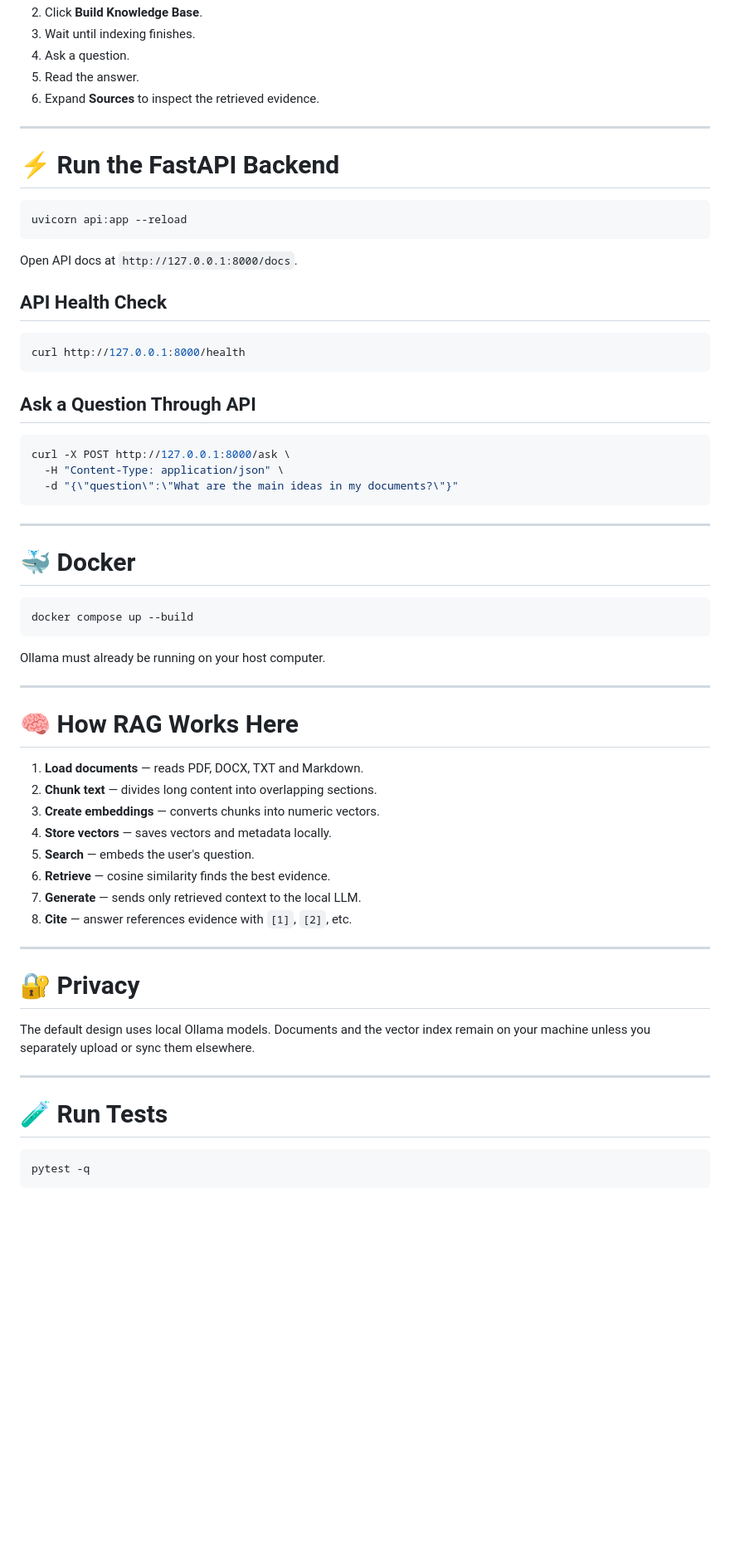
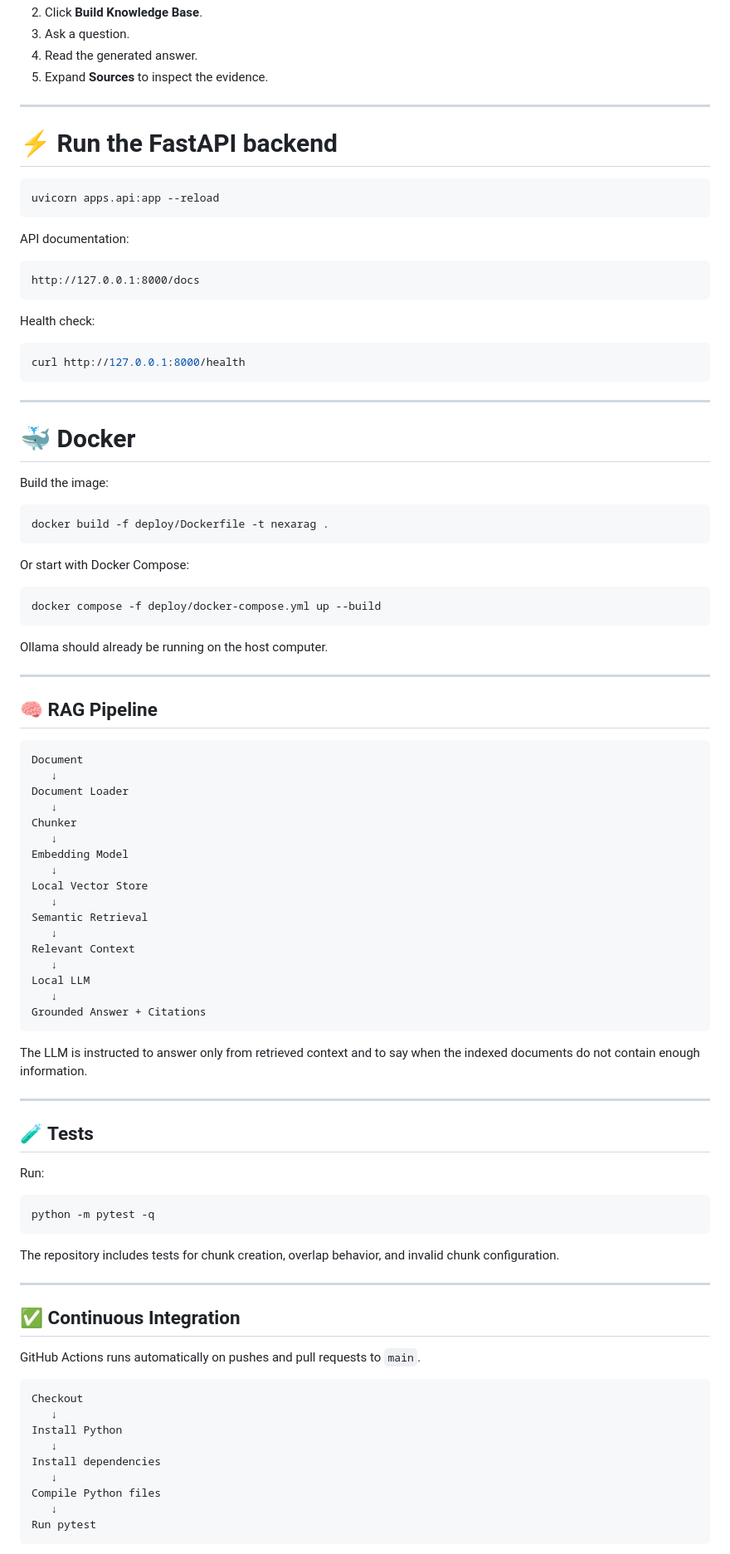
Before and after one commit to ayansayyad7000-png/NexaRAG-AI-Research-Copilot, a Markdown page: README.md, the part around one of its changes. Shown at 83% size. Rendered like a GitHub page; blank space fills up the shorter version.

Commit message:
Update README for modular project structure

````diff
--- a/README.md
+++ b/README.md
@@ -237,65 +227,99 @@ Open `http://localhost:8501`.
 2. Click **Build Knowledge Base**.
-3. Wait until indexing finishes.
-4. Ask a question.
-5. Read the answer.
-6. Expand **Sources** to inspect the retrieved evidence.
+3. Ask a question.
+4. Read the generated answer.
+5. Expand **Sources** to inspect the evidence.
 
 ---
 
-# ⚡ Run the FastAPI Backend
+# ⚡ Run the FastAPI backend
 
 ```bash
-uvicorn api:app --reload
+uvicorn apps.api:app --reload
 ```
 
-Open API docs at `http://127.0.0.1:8000/docs`.
+API documentation:
 
-## API Health Check
+```text
+http://127.0.0.1:8000/docs
+```
+
+Health check:
 
 ```bash
 curl http://127.0.0.1:8000/health
-```
-
-## Ask a Question Through API
-
-```bash
-curl -X POST http://127.0.0.1:8000/ask \
-  -H "Content-Type: application/json" \
-  -d "{\"question\":\"What are the main ideas in my documents?\"}"
 ```
 
 ---
 
 # 🐳 Docker
 
+Build the image:
+
 ```bash
-docker compose up --build
+docker build -f deploy/Dockerfile -t nexarag .
 ```
 
-Ollama must already be running on your host computer.
+Or start with Docker Compose:
+
+```bash
+docker compose -f deploy/docker-compose.yml up --build
+```
+
+Ollama should already be running on the host computer.
 
 ---
 
-# 🧠 How RAG Works Here
+## 🧠 RAG Pipeline
 
-1. **Load documents** — reads PDF, DOCX, TXT and Markdown.
-2. **Chunk text** — divides long content into overlapping sections.
-3. **Create embeddings** — converts chunks into numeric vectors.
-4. **Store vectors** — saves vectors and metadata locally.
-5. **Search** — embeds the user's question.
-6. **Retrieve** — cosine similarity finds the best evidence.
-7. **Generate** — sends only retrieved context to the local LLM.
-8. **Cite** — answer references evidence with `[1]`, `[2]`, etc.
+```text
+Document
+   ↓
+Document Loader
+   ↓
+Chunker
+   ↓
+Embedding Model
+   ↓
+Local Vector Store
+   ↓
+Semantic Retrieval
+   ↓
+Relevant Context
+   ↓
+Local LLM
+   ↓
+Grounded Answer + Citations
+```
+
+The LLM is instructed to answer only from retrieved context and to say when the indexed documents do not contain enough information.
 
 ---
 
-# 🔐 Privacy
+## 🧪 Tests
 
-The default design uses local Ollama models. Documents and the vector index remain on your machine unless you separately upload or sync them elsewhere.
+Run:
+
+```bash
+python -m pytest -q
+```
+
+The repository includes tests for chunk creation, overlap behavior, and invalid chunk configuration.
 
 ---
 
-# 🧪 Run Tests
+## ✅ Continuous Integration
 
-```bash
-pytest -q
+GitHub Actions runs automatically on pushes and pull requests to `main`.
+
+```text
+Checkout
+   ↓
+Install Python
+   ↓
+Install dependencies
+   ↓
+Compile Python files
+   ↓
+Run pytest
+```
+
````
Also changed, not shown: other parts of README.md (+136 -140 lines).
